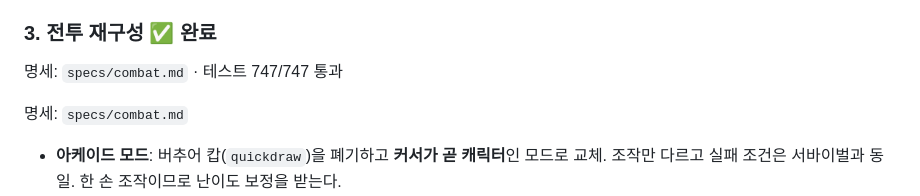
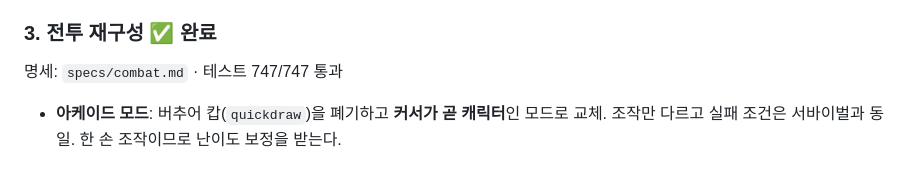
Before and after one commit to chungchung234/crash-tab, a Markdown page: docs/ROADMAP.md, the part around the change. GitHub-like rendering; blank space fills up the shorter version.

Commit message:
docs: 3단계 머리말 중복 줄 제거
Co-Authored-By: Claude Fable 5.1 <noreply@anthropic.com>

```diff
--- a/docs/ROADMAP.md
+++ b/docs/ROADMAP.md
@@ -59,8 +59,6 @@ v1.2 기반에 다음이 들어가 있다.
 ### 3. 전투 재구성 ✅ 완료
 
 명세: `specs/combat.md` · 테스트 747/747 통과
-
-명세: `specs/combat.md`
 
 - **아케이드 모드**: 버추어 캅(`quickdraw`)을 폐기하고 **커서가 곧 캐릭터**인 모드로 교체.
   조작만 다르고 실패 조건은 서바이벌과 동일. 한 손 조작이므로 난이도 보정을 받는다.
```
